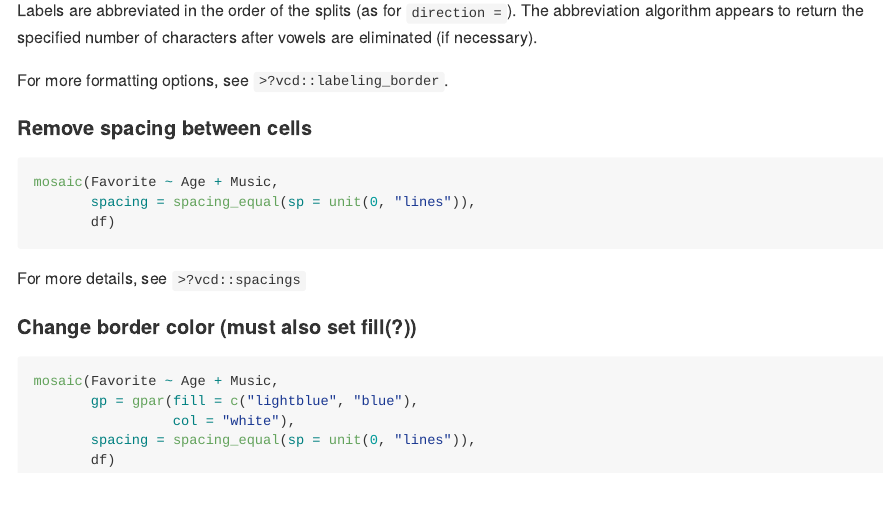
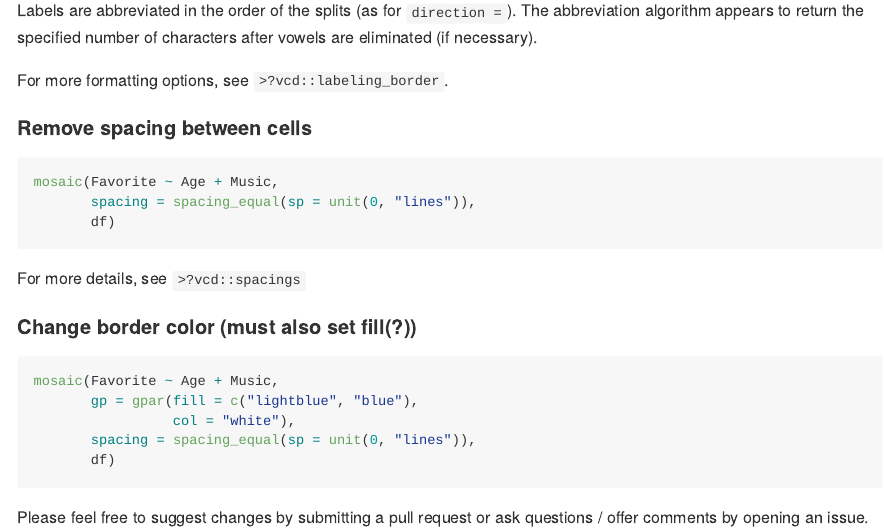
Before and after one commit to jtr13/codehelp, an R Markdown document (R/mosaic.Rmd): the page in a window 1100 px wide, from 2120 px down. Rendered offline with R 4.5, knitr and Pandoc, with nearby package versions; the code chunks are not run, so their results and figures are left out.

Commit message:
Add pull request line

````diff
--- a/R/mosaic.Rmd
+++ b/R/mosaic.Rmd
@@ -124,3 +124,5 @@ mosaic(Favorite ~ Age + Music,
        spacing = spacing_equal(sp = unit(0, "lines")),
        df)
 ```
+
+Please feel free to suggest changes by submitting a pull request or ask questions / offer comments by opening an issue.
````
Also changed, not shown: R/mosaic.md.
